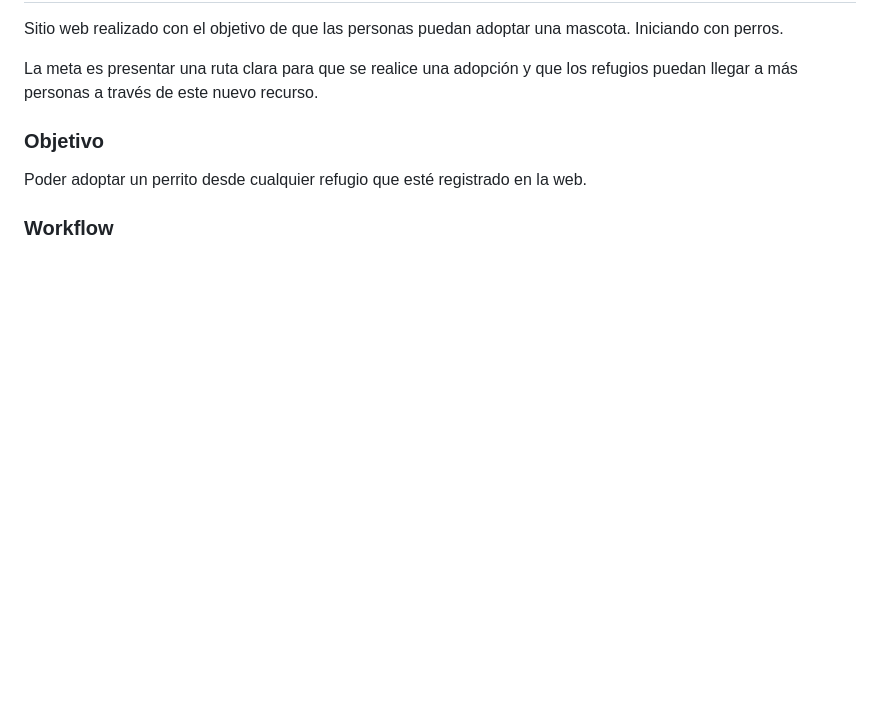
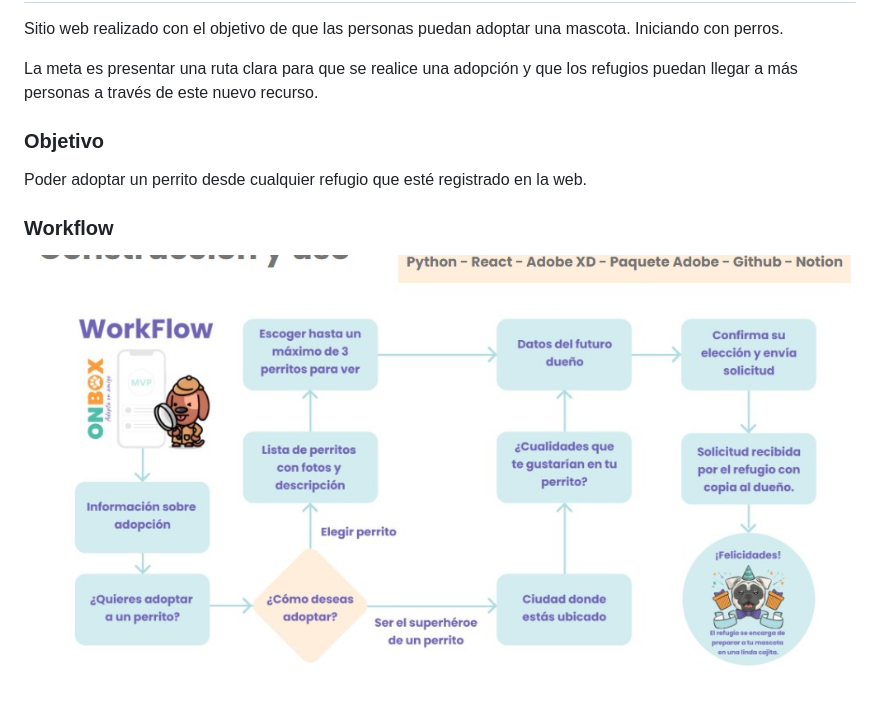
Before and after one commit to raishid/codicon-project, a Markdown page: README.md, the part around the change. Drawn GitHub-style; pictures changed too: workflow.jpeg (added); blank space fills up the shorter version.

```diff
--- a/README.md
+++ b/README.md
@@ -8,3 +8,5 @@ La meta es presentar una ruta clara para que se realice una adopción y que los
 Poder adoptar un perrito desde cualquier refugio que esté registrado en la web.
 
 ### Workflow
+
+![Image text](https://github.com/raishid/codicon-project/blob/main/workflow.jpeg)
```
